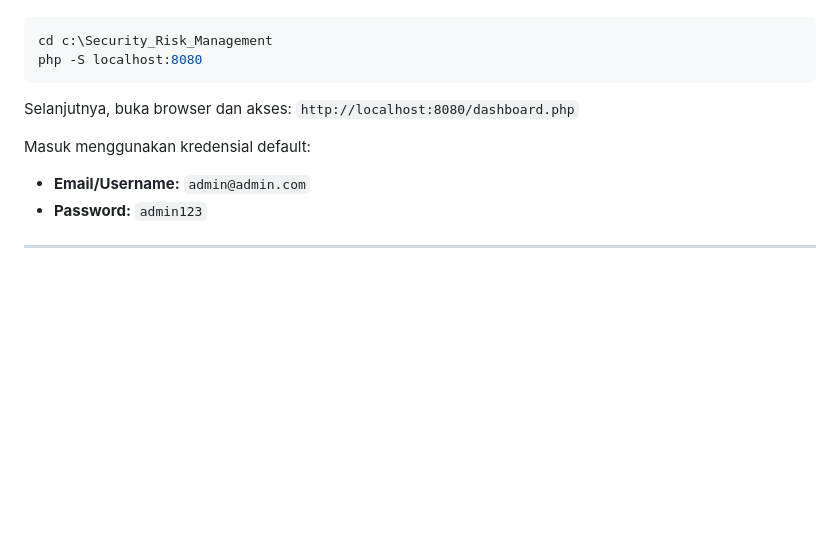
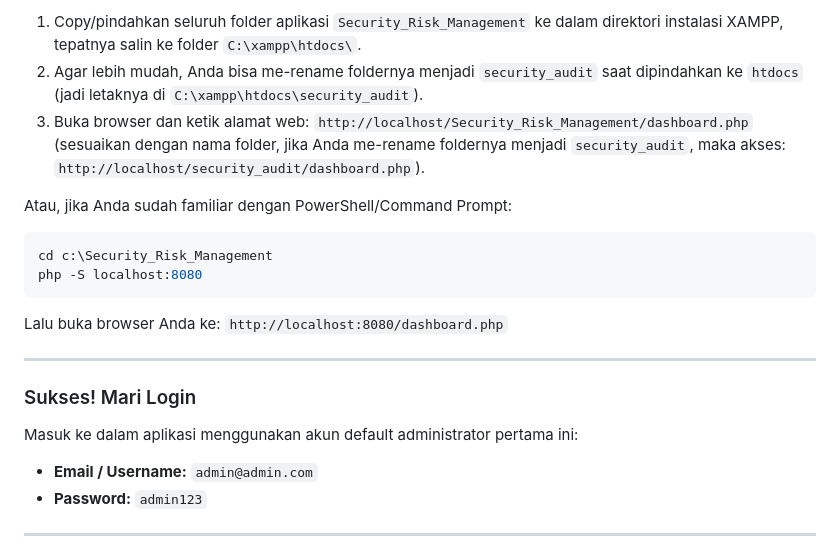
Before and after one commit to MICHAELCUY-lang/CyberSecurityRiskManagement, a Markdown page: README.md, the part around one of its changes. Drawn GitHub-style; blank space fills up the shorter version.

````diff
--- a/README.md
+++ b/README.md
@@ -53,13 +69,21 @@ Jalankan development server PHP bawaan langsung di direktori project:
 
+1. Copy/pindahkan seluruh folder aplikasi `Security_Risk_Management` ke dalam direktori instalasi XAMPP, tepatnya salin ke folder `C:\xampp\htdocs\`.
+2. Agar lebih mudah, Anda bisa me-rename foldernya menjadi `security_audit` saat dipindahkan ke `htdocs` (jadi letaknya di `C:\xampp\htdocs\security_audit`).
+3. Buka browser dan ketik alamat web: `http://localhost/Security_Risk_Management/dashboard.php` (sesuaikan dengan nama folder, jika Anda me-rename foldernya menjadi `security_audit`, maka akses: `http://localhost/security_audit/dashboard.php`).
+
+Atau, jika Anda sudah familiar dengan PowerShell/Command Prompt:
 ```powershell
 cd c:\Security_Risk_Management
 php -S localhost:8080
 ```
+Lalu buka browser Anda ke: `http://localhost:8080/dashboard.php`
 
-Selanjutnya, buka browser dan akses: `http://localhost:8080/dashboard.php`
+---
 
-Masuk menggunakan kredensial default:
-- **Email/Username:** `admin@admin.com`
+### Sukses! Mari Login
+
+Masuk ke dalam aplikasi menggunakan akun default administrator pertama ini:
+- **Email / Username:** `admin@admin.com`
 - **Password:** `admin123`
 
 ---
````
Also changed, not shown: other parts of README.md (+35 -19 lines).
